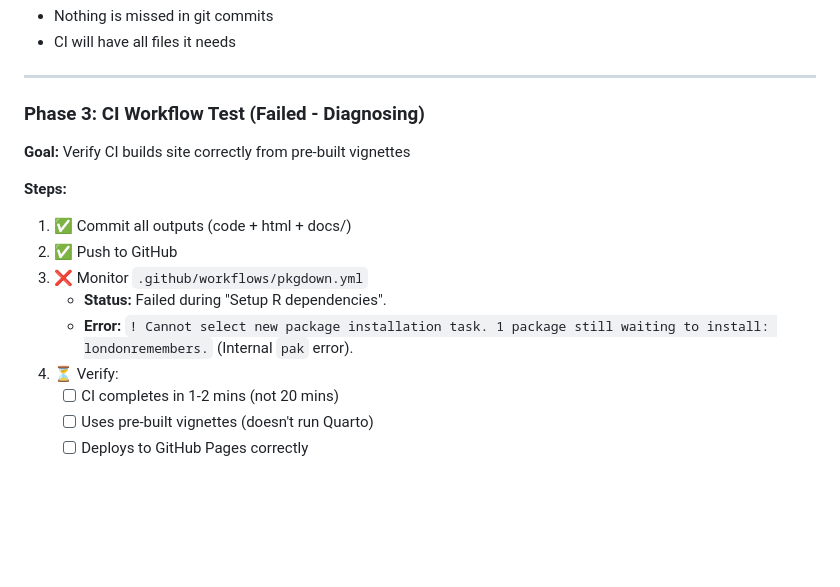
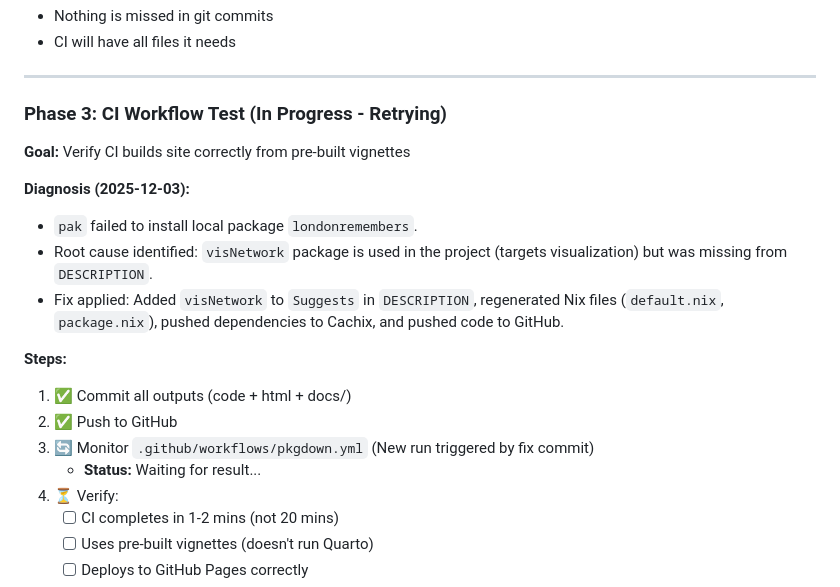
Before and after one commit to JohnGavin/statues_named_john, a Markdown page: TESTING_LOG.md, the part around the change. Rendered like a GitHub page; blank space fills up the shorter version.

```diff
--- a/TESTING_LOG.md
+++ b/TESTING_LOG.md
@@ -45,16 +45,20 @@
 
 ---
 
-### Phase 3: CI Workflow Test (Failed - Diagnosing)
+### Phase 3: CI Workflow Test (In Progress - Retrying)
 
 **Goal:** Verify CI builds site correctly from pre-built vignettes
+
+**Diagnosis (2025-12-03):**
+- `pak` failed to install local package `londonremembers`.
+- Root cause identified: `visNetwork` package is used in the project (targets visualization) but was missing from `DESCRIPTION`.
+- Fix applied: Added `visNetwork` to `Suggests` in `DESCRIPTION`, regenerated Nix files (`default.nix`, `package.nix`), pushed dependencies to Cachix, and pushed code to GitHub.
 
 **Steps:**
 1. ✅ Commit all outputs (code + html + docs/)
 2. ✅ Push to GitHub
-3. ❌ Monitor `.github/workflows/pkgdown.yml`
-   - **Status:** Failed during "Setup R dependencies".
-   - **Error:** `! Cannot select new package installation task. 1 package still waiting to install: londonremembers.` (Internal `pak` error).
+3. 🔄 Monitor `.github/workflows/pkgdown.yml` (New run triggered by fix commit)
+   - **Status:** Waiting for result...
 4. ⏳ Verify:
    - [ ] CI completes in 1-2 mins (not 20 mins)
    - [ ] Uses pre-built vignettes (doesn't run Quarto)
```
Also changed, not shown: AGENTS.md (+9 -0 lines), README.md (+1 -0 lines).
